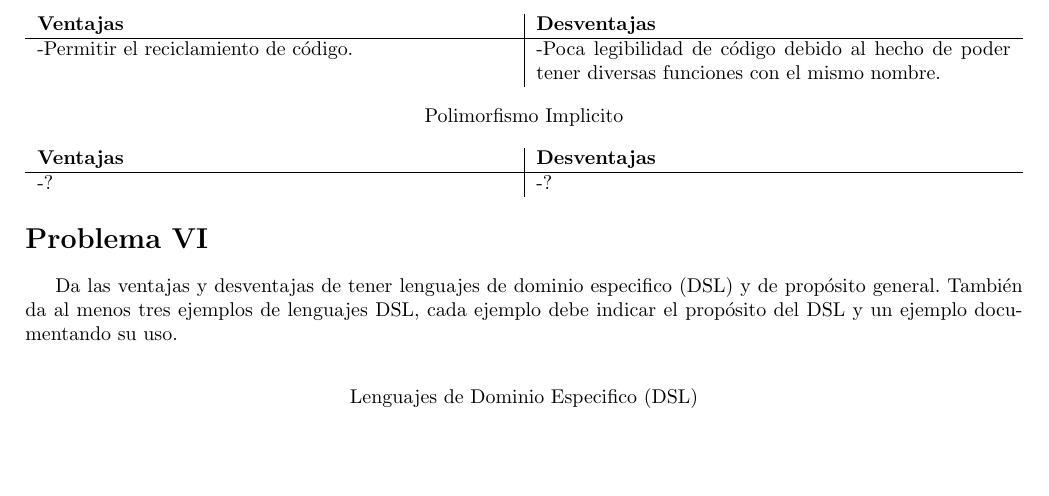
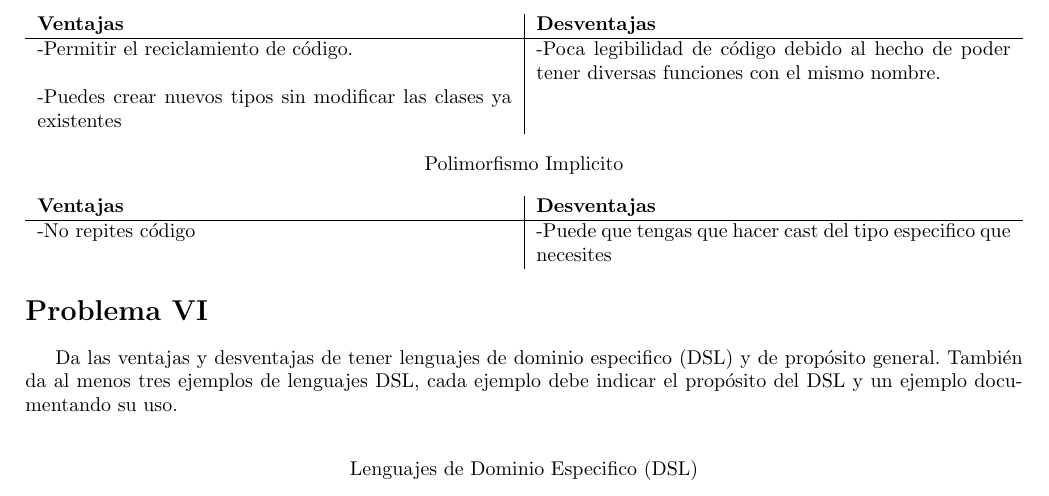
Before and after one commit to rodrigorojo/lenguajes20161_rodrigorojo, a LaTeX problem sheet (Tareas/Tarea3/Tarea3.tex): part of page 4 of 5, cut so that both start at the same text, the shorter picture padded with empty space. Compiled offline with pdfLaTeX.

Commit message:
update tarea 3

```diff
--- a/Tareas/Tarea3/Tarea3.tex
+++ b/Tareas/Tarea3/Tarea3.tex
@@ -198,7 +198,8 @@ Polimorfismo Explicito
 \begin{tabularx}{\textwidth}{X|X}
 	  \textbf{Ventajas} & \textbf{Desventajas} \\
 	\hline
-	-Permitir el reciclamiento de código. & -Poca legibilidad de código debido al hecho de poder tener diversas funciones con el mismo nombre.
+	-Permitir el reciclamiento de código. & -Poca legibilidad de código debido al hecho de poder tener diversas funciones con el mismo nombre. \\
+	-Puedes crear nuevos tipos sin modificar las clases ya existentes & \\
 \end{tabularx}
 
 \begin{center}
@@ -207,7 +208,7 @@ Polimorfismo Implicito
 \begin{tabularx}{\textwidth}{X|X}
 	  \textbf{Ventajas} & \textbf{Desventajas} \\
 	\hline
-	-? & -?
+	-No repites código & -Puede que tengas que hacer cast del tipo especifico que necesites \\
 \end{tabularx}
 
 
```
Also changed, not shown: Tareas/Tarea3/Tarea3.pdf.
